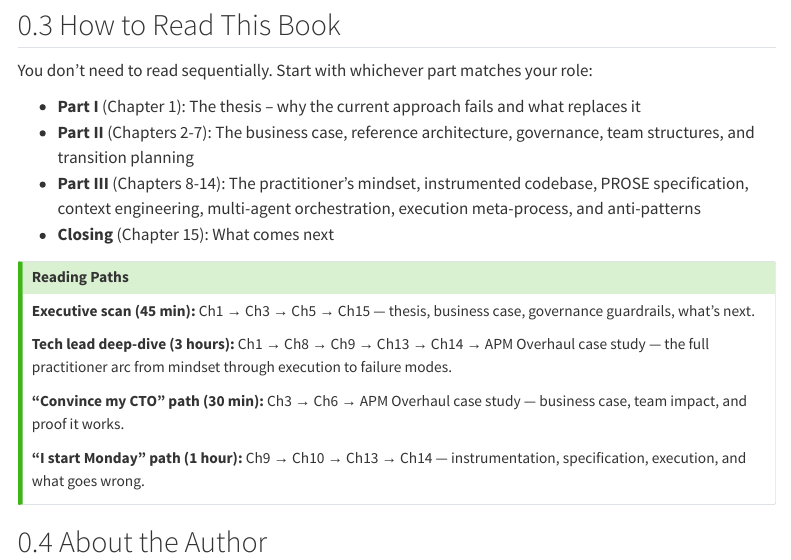
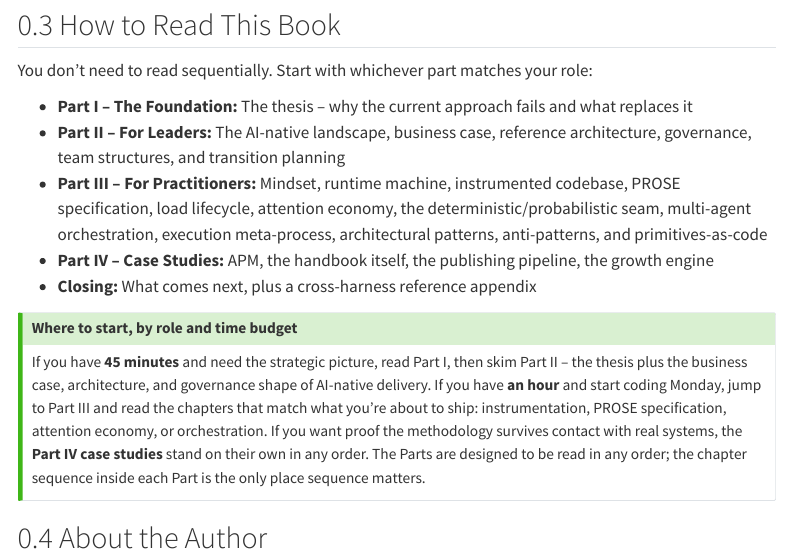
Before and after one commit to danielmeppiel/agentic-sdlc-handbook, a Quarto document (index.qmd): the page in a window 1100 px wide, from 940 px down. Rendered offline with R 4.5, knitr and Pandoc in place of Quarto, with nearby package versions; menus at the side of the page are left out.

Commit message:
fix(handbook): replace stale Reading Paths with durable role+time framing
Index 'Reading Paths' callout cited chapter numbers that no longer match the
v2 TOC (Ch15 was 'what's next', now Multi-Agent Orchestration; Ch10 was
'context engineering', now 'instrumented codebase'). The Part-level bullets
above the callout were equally stale (Part III shown as ch08-14 when it now
spans ch08-19).

Per Editorial Publishing Advisor verdict (option C): replace the four
chapter-level recipes with a single role+time-budget paragraph that routes
by Part, not by chapter sequence. Chapter-level curation rots on every
restructure; Part-level routing does not. Time-budget signals (45 min, 1
hour) are preserved because they give a commitment frame the bullet list
cannot.

Also resyncs the Part bullets to current TOC (adds Part IV Case Studies
and the Closing's appendix).

Co-authored-by: Copilot <223556219+Copilot@users.noreply.github.com>

```diff
--- a/index.qmd
+++ b/index.qmd
@@ -106,19 +106,14 @@ Part I provides the foundational thesis that both audiences share. The closing c
 
 You don't need to read sequentially. Start with whichever part matches your role:
 
-- **Part I** (Chapter 1): The thesis -- why the current approach fails and what replaces it
-- **Part II** (Chapters 2-7): The business case, reference architecture, governance, team structures, and transition planning
-- **Part III** (Chapters 8-14): The practitioner's mindset, instrumented codebase, PROSE specification, context engineering, multi-agent orchestration, execution meta-process, and anti-patterns
-- **Closing** (Chapter 15): What comes next
+- **Part I -- The Foundation:** The thesis -- why the current approach fails and what replaces it
+- **Part II -- For Leaders:** The AI-native landscape, business case, reference architecture, governance, team structures, and transition planning
+- **Part III -- For Practitioners:** Mindset, runtime machine, instrumented codebase, PROSE specification, load lifecycle, attention economy, the deterministic/probabilistic seam, multi-agent orchestration, execution meta-process, architectural patterns, anti-patterns, and primitives-as-code
+- **Part IV -- Case Studies:** APM, the handbook itself, the publishing pipeline, the growth engine
+- **Closing:** What comes next, plus a cross-harness reference appendix
 
-::: {.callout-tip title="Reading Paths"}
-**Executive scan (45 min):** Ch1 → Ch3 → Ch5 → Ch15 — thesis, business case, governance guardrails, what's next.
-
-**Tech lead deep-dive (3 hours):** Ch1 → Ch8 → Ch9 → Ch13 → Ch14 → APM Overhaul case study — the full practitioner arc from mindset through execution to failure modes.
-
-**"Convince my CTO" path (30 min):** Ch3 → Ch6 → APM Overhaul case study — business case, team impact, and proof it works.
-
-**"I start Monday" path (1 hour):** Ch9 → Ch10 → Ch13 → Ch14 — instrumentation, specification, execution, and what goes wrong.
+::: {.callout-tip title="Where to start, by role and time budget"}
+If you have **45 minutes** and need the strategic picture, read Part I, then skim Part II -- the thesis plus the business case, architecture, and governance shape of AI-native delivery. If you have **an hour** and start coding Monday, jump to Part III and read the chapters that match what you're about to ship: instrumentation, PROSE specification, attention economy, or orchestration. If you want proof the methodology survives contact with real systems, the **Part IV case studies** stand on their own in any order. The Parts are designed to be read in any order; the chapter sequence inside each Part is the only place sequence matters.
 :::
 
 ## About the Author
```
